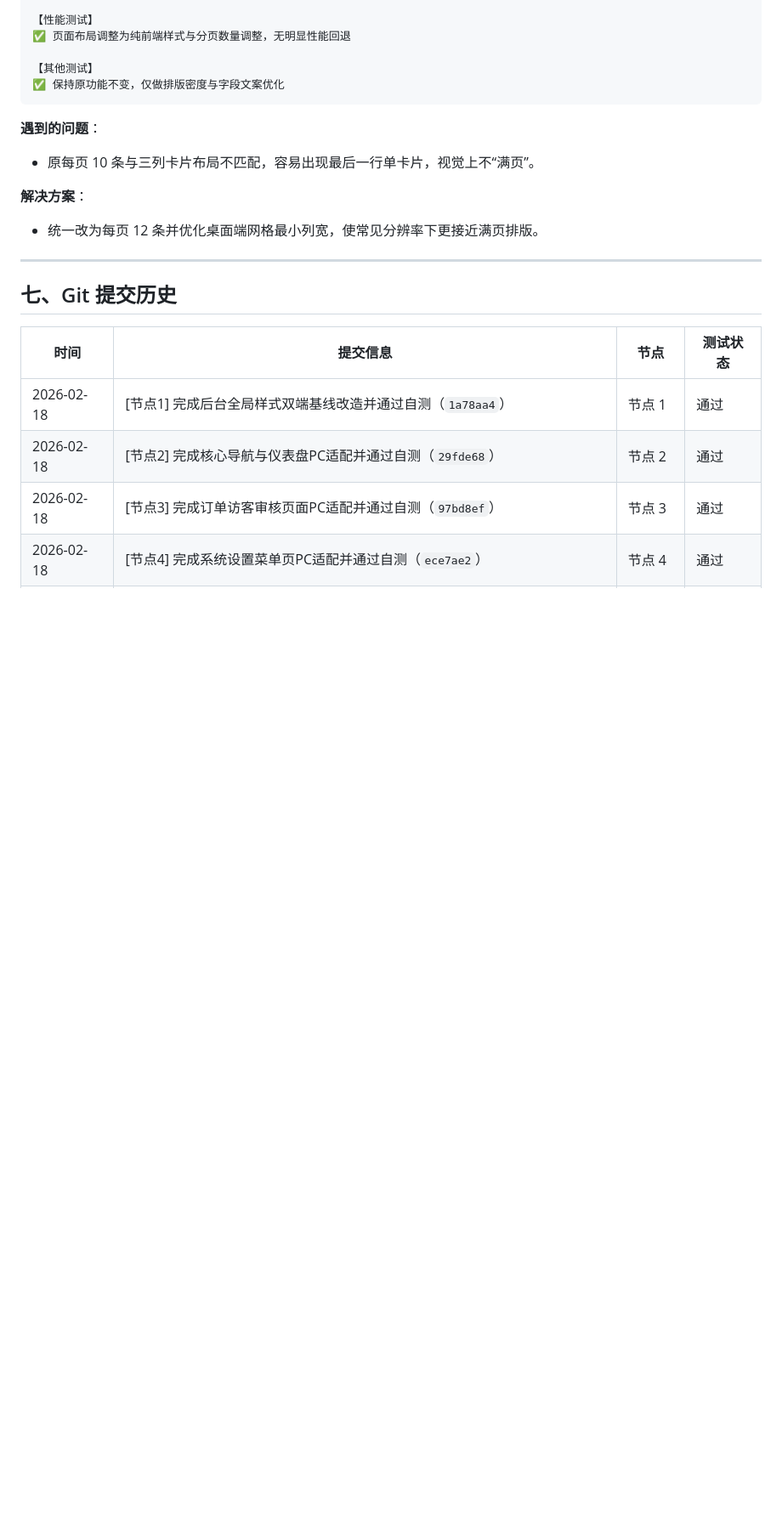
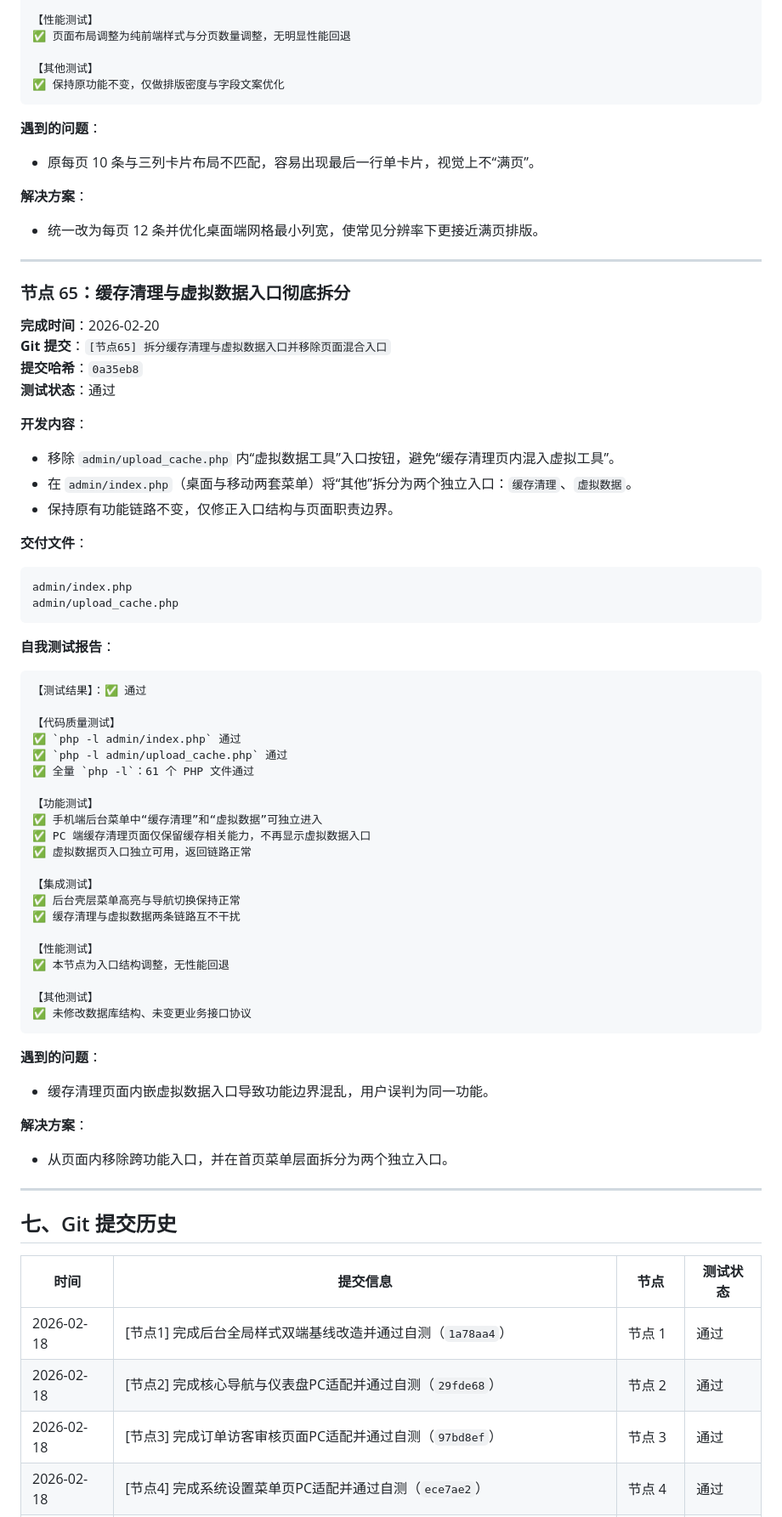
Before and after one commit to SuperMua/MX-paid-group-admin, a Markdown page: 开发文档.md, the part around one of its changes. Shown at 85% size. GitHub-like rendering; blank space fills up the shorter version.

Commit message:
[节点65-文档] 更新工具入口拆分与页面职责边界说明

````diff
--- a/开发文档.md
+++ b/开发文档.md
@@ -3823,6 +3824,56 @@ static/css/admin.css
 
 **解决方案**：
 - 统一改为每页 12 条并优化桌面端网格最小列宽，使常见分辨率下更接近满页排版。
+
+---
+
+### 节点 65：缓存清理与虚拟数据入口彻底拆分
+**完成时间**：2026-02-20
+**Git 提交**：`[节点65] 拆分缓存清理与虚拟数据入口并移除页面混合入口`
+**提交哈希**：`0a35eb8`
+**测试状态**：通过
+
+**开发内容**：
+- 移除 `admin/upload_cache.php` 内“虚拟数据工具”入口按钮，避免“缓存清理页内混入虚拟工具”。
+- 在 `admin/index.php`（桌面与移动两套菜单）将“其他”拆分为两个独立入口：`缓存清理`、`虚拟数据`。
+- 保持原有功能链路不变，仅修正入口结构与页面职责边界。
+
+**交付文件**：
+```text
+admin/index.php
+admin/upload_cache.php
+```
+
+**自我测试报告**：
+```text
+【测试结果】：✅ 通过
+
+【代码质量测试】
+✅ `php -l admin/index.php` 通过
+✅ `php -l admin/upload_cache.php` 通过
+✅ 全量 `php -l`：61 个 PHP 文件通过
+
+【功能测试】
+✅ 手机端后台菜单中“缓存清理”和“虚拟数据”可独立进入
+✅ PC 端缓存清理页面仅保留缓存相关能力，不再显示虚拟数据入口
+✅ 虚拟数据页入口独立可用，返回链路正常
+
+【集成测试】
+✅ 后台壳层菜单高亮与导航切换保持正常
+✅ 缓存清理与虚拟数据两条链路互不干扰
+
+【性能测试】
+✅ 本节点为入口结构调整，无性能回退
+
+【其他测试】
+✅ 未修改数据库结构、未变更业务接口协议
+```
+
+**遇到的问题**：
+- 缓存清理页面内嵌虚拟数据入口导致功能边界混乱，用户误判为同一功能。
+
+**解决方案**：
+- 从页面内移除跨功能入口，并在首页菜单层面拆分为两个独立入口。
 
 ---
 
````
Also changed, not shown: other parts of 开发文档.md (+6 -1 lines), 接口文档.md (+7 -0 lines), 风格指南.md (+5 -0 lines).
